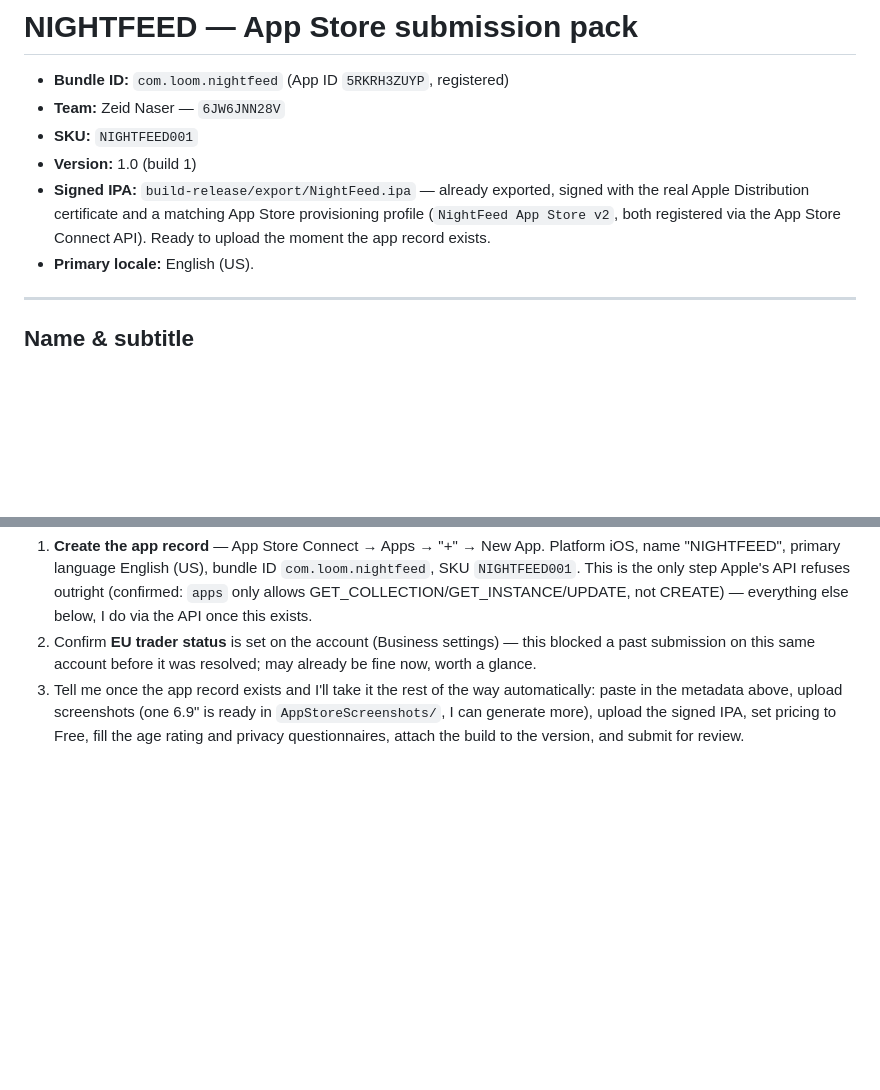
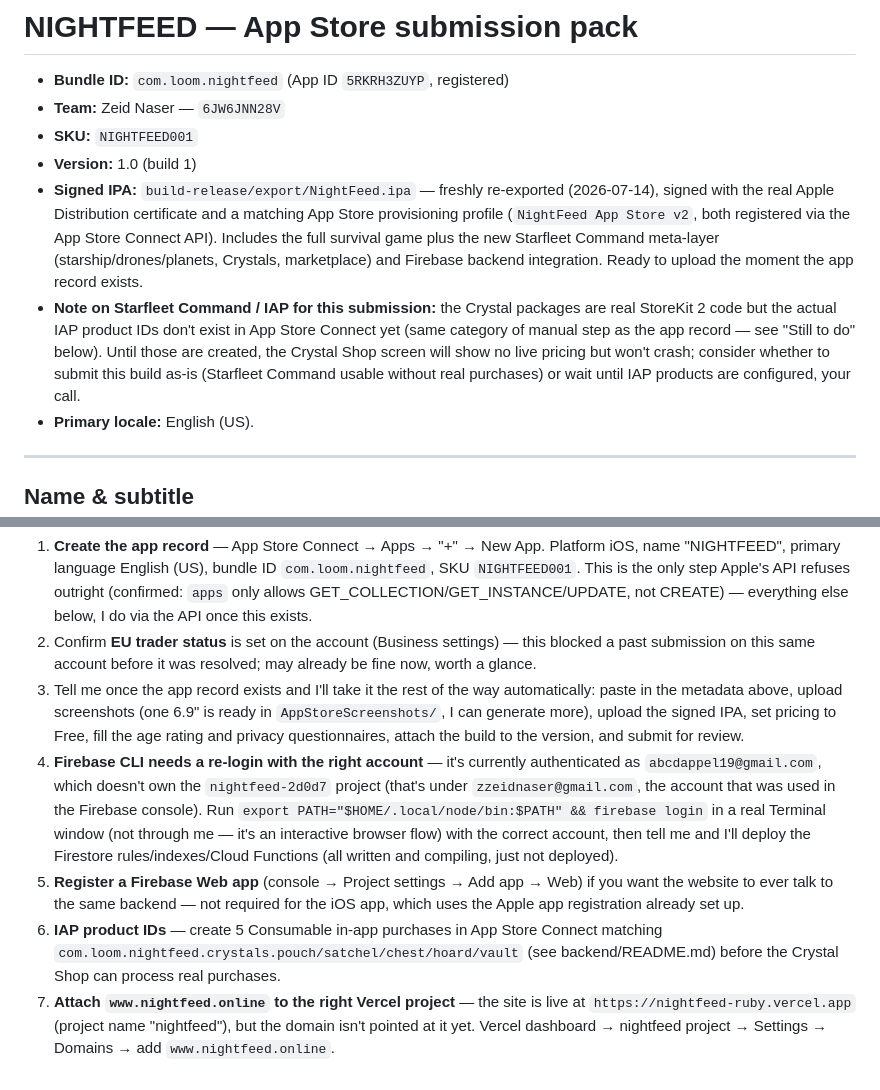
Before and after one commit to Free-Palestine-4EVER/nightfeed, a Markdown page: RELEASE.md, 2 parts joined by grey strips. Drawn GitHub-style; blank space fills up the shorter version.

Commit message:
Update RELEASE.md with fresh IPA export and remaining manual steps

```diff
--- a/RELEASE.md
+++ b/RELEASE.md
@@ -4,9 +4,16 @@
 - **Team:** Zeid Naser — `6JW6JNN28V`
 - **SKU:** `NIGHTFEED001`
 - **Version:** 1.0 (build 1)
-- **Signed IPA:** `build-release/export/NightFeed.ipa` — already exported, signed with the real
-  Apple Distribution certificate and a matching App Store provisioning profile (`NightFeed App Store v2`,
-  both registered via the App Store Connect API). Ready to upload the moment the app record exists.
+- **Signed IPA:** `build-release/export/NightFeed.ipa` — freshly re-exported (2026-07-14), signed with the
+  real Apple Distribution certificate and a matching App Store provisioning profile (`NightFeed App Store v2`,
+  both registered via the App Store Connect API). Includes the full survival game plus the new Starfleet
+  Command meta-layer (starship/drones/planets, Crystals, marketplace) and Firebase backend integration.
+  Ready to upload the moment the app record exists.
+- **Note on Starfleet Command / IAP for this submission:** the Crystal packages are real StoreKit 2
+  code but the actual IAP product IDs don't exist in App Store Connect yet (same category of manual
+  step as the app record — see "Still to do" below). Until those are created, the Crystal Shop screen
+  will show no live pricing but won't crash; consider whether to submit this build as-is (Starfleet
+  Command usable without real purchases) or wait until IAP products are configured, your call.
 - **Primary locale:** English (US).
 
 ---
@@ -110,3 +117,18 @@ Ads' own bundled privacy manifest automatically at archive time.
    the metadata above, upload screenshots (one 6.9" is ready in `AppStoreScreenshots/`, I can generate
    more), upload the signed IPA, set pricing to Free, fill the age rating and privacy questionnaires,
    attach the build to the version, and submit for review.
+4. **Firebase CLI needs a re-login with the right account** — it's currently authenticated as
+   `abcdappel19@gmail.com`, which doesn't own the `nightfeed-2d0d7` project (that's under
+   `zzeidnaser@gmail.com`, the account that was used in the Firebase console). Run
+   `export PATH="$HOME/.local/node/bin:$PATH" && firebase login` in a real Terminal window (not
+   through me — it's an interactive browser flow) with the correct account, then tell me and I'll
+   deploy the Firestore rules/indexes/Cloud Functions (all written and compiling, just not deployed).
+5. **Register a Firebase Web app** (console → Project settings → Add app → Web) if you want the
+   website to ever talk to the same backend — not required for the iOS app, which uses the Apple app
+   registration already set up.
+6. **IAP product IDs** — create 5 Consumable in-app purchases in App Store Connect matching
+   `com.loom.nightfeed.crystals.pouch/satchel/chest/hoard/vault` (see backend/README.md) before the
+   Crystal Shop can process real purchases.
+7. **Attach `www.nightfeed.online` to the right Vercel project** — the site is live at
+   `https://nightfeed-ruby.vercel.app` (project name "nightfeed"), but the domain isn't pointed at it
+   yet. Vercel dashboard → nightfeed project → Settings → Domains → add `www.nightfeed.online`.
```
